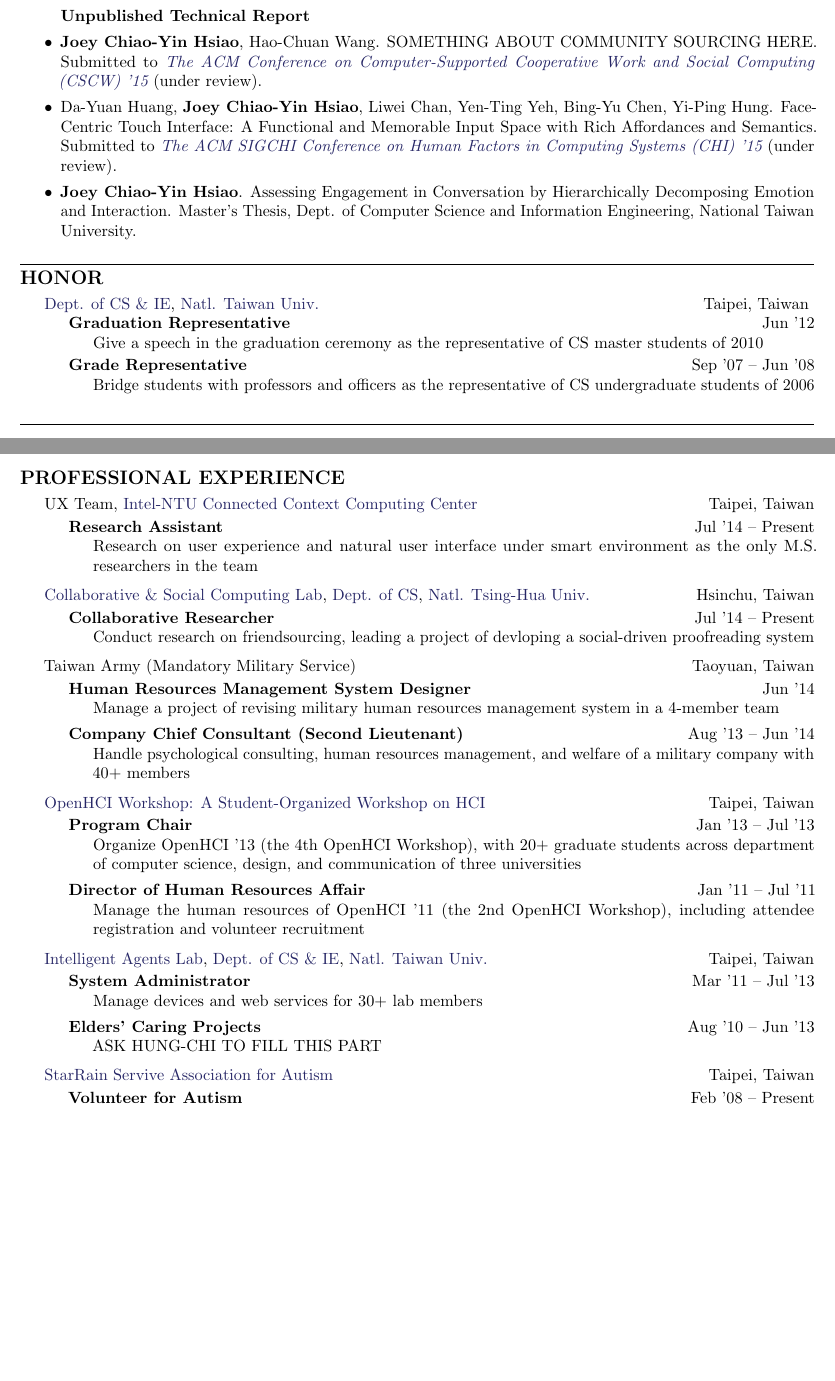
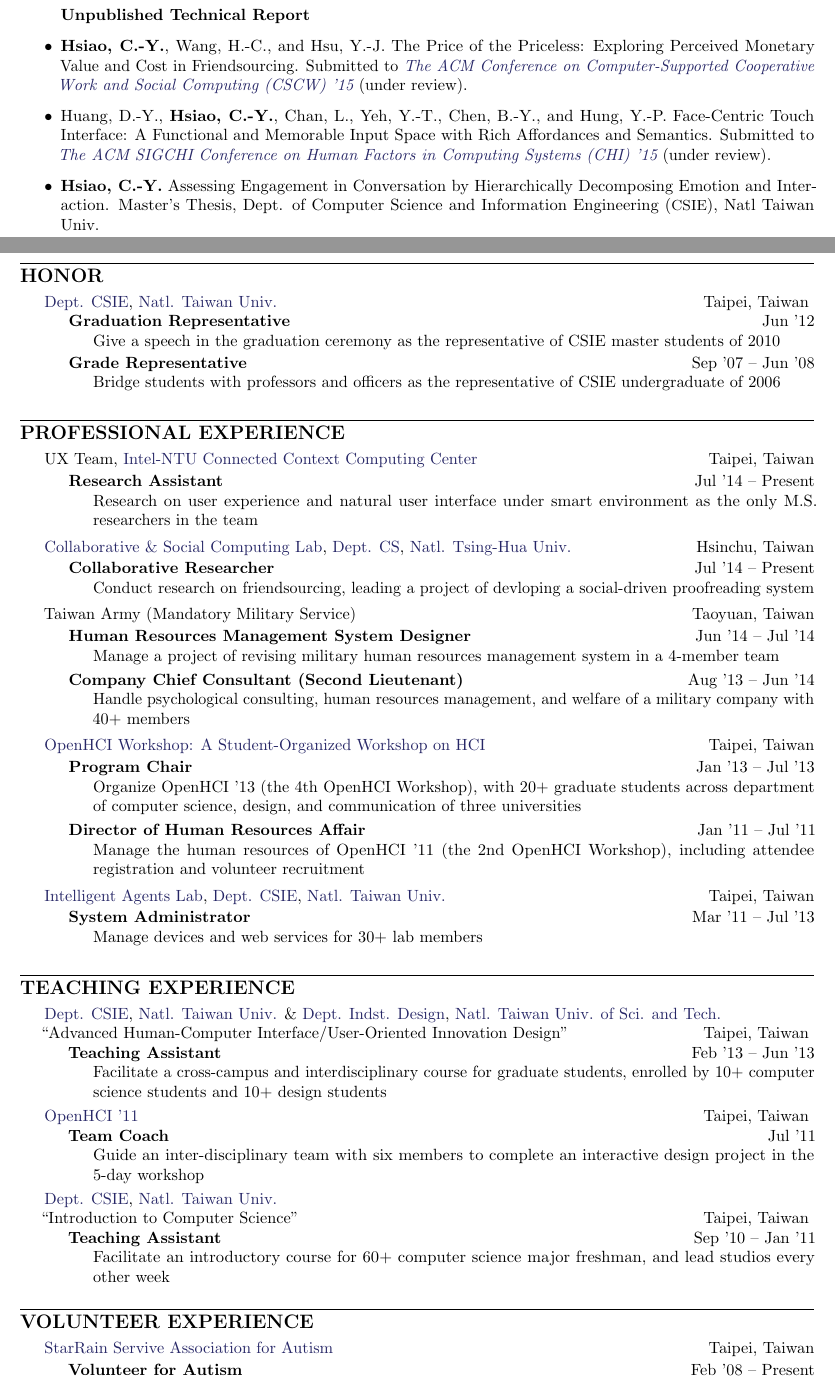
Before and after one commit to hideysmk/CV-and-SOP, a LaTeX CV (CV/cv.tex): two parts of pages 1 and 2 of 2, joined at a grey line, cut so that both start at the same text, the shorter picture padded with empty space. Compiled offline with pdfLaTeX.

Commit message:
CV ver 1.0

```diff
--- a/CV/cv.tex
+++ b/CV/cv.tex
@@ -113,2 +123 @@ In \textit{\href{http://chi2013.acm.org/}{The ACM SIGCHI Conference on Human Fac
 Recognizing Continuous Social Engagement Level in Dyadic Conversation by Using Turn-taking and Speech Emotion Patterns.
-In \textit{\href{http://activitycontext.org/aaai12-archive/aaai12/}{AAAI '12 Activity Context Representation Workshop}}.
@@ -118,16 +128,18 @@ In \textit{\href{http://activitycontext.org/aaai12-archive/aaai12/}{AAAI '12 Act
 
 \textbf{Unpublished Technical Report}
-\item \textbf{Joey Chiao-Yin Hsiao}, Hao-Chuan Wang. SOMETHING ABOUT COMMUNITY SOURCING HERE.
-Submitted to \textit{\href{http://cscw.acm.org/2015/index.php}{The ACM Conference on Computer-Supported Cooperative Work and Social Computing (CSCW) '15}} (under review).
-\item Da-Yuan Huang, \textbf{Joey Chiao-Yin Hsiao}, Liwei Chan, Yen-Ting Yeh, Bing-Yu Chen, Yi-Ping Hung.
+\item \textbf{Hsiao, C.-Y.}, Wang, H.-C., and Hsu, Y.-J.
+The Price of the Priceless: Exploring Perceived Monetary Value and Cost in Friendsourcing.
+Submitted to \textit{\href{http://cscw.acm.org/2015/index.php}
+{The ACM Conference on Computer-Supported Cooperative Work and Social Computing (CSCW) '15}} (under review).
+\item Huang, D.-Y., \textbf{Hsiao, C.-Y.}, Chan, L., Yeh, Y.-T., Chen, B.-Y., and Hung, Y.-P.
 Face-Centric Touch Interface: A Functional and Memorable Input Space with Rich Affordances and Semantics.
 Submitted to \textit{\href{http://chi2015.acm.org/}{The ACM SIGCHI Conference on Human Factors in Computing Systems (CHI) '15}} (under review).
-\item \textbf{Joey Chiao-Yin Hsiao}. Assessing Engagement in Conversation by Hierarchically Decomposing Emotion and Interaction.
-Master's Thesis, Dept. of Computer Science and Information Engineering, National Taiwan University.
+\item \textbf{Hsiao, C.-Y.} Assessing Engagement in Conversation by Hierarchically Decomposing Emotion and Interaction.
+Master's Thesis, Dept. of Computer Science and Information Engineering (\acr{CSIE}), Natl Taiwan Univ.
 
 \end{itemize}
 
-\spacedhrule{0.5em}{-1em} % Horizontal rule - the first bracket is whitespace before and the second is after
+\spacedhrule{5em}{-1em} % Horizontal rule - the first bracket is whitespace before and the second is after
 
 
 %----------------------------------------------------------------------------------------
@@ -137,28 +149,29 @@ Master's Thesis, Dept. of Computer Science and Information Engineering, National
 \roottitle{HONOR} % Top level section
 
 \headedsection % Employer name which can include a hyperlink and location/URL on the right side of the page
-{\href{http://www.csie.ntu.edu.tw}{Dept. of CS \& IE}, \href{http://www.ntu.edu.tw}{Natl. Taiwan Univ.}}
+{\href{http://www.csie.ntu.edu.tw}{Dept. CSIE}, \href{http://www.ntu.edu.tw}{Natl. Taiwan Univ.}}
 {Taipei, Taiwan}
 {
 	\headedsubsection % Job title entry for the current employer
 	{Graduation Representative}
 	{Jun '12}
-	{\bodytext{Give a speech in the graduation ceremony as the representative of CS master students of 2010}}
+	{\bodytext{Give a speech in the graduation ceremony as the representative of CSIE master students of 2010}}
 
 	\headedsubsection % Job title entry for the current employer
 	{Grade Representative}
 	{Sep '07 -- Jun '08}
-	{\bodytext{Bridge students with professors and officers as the representative of CS undergraduate students of 2006}}
+	{\bodytext{Bridge students with professors and officers as the representative of CSIE undergraduate of 2006}}
 
 }
 
-\spacedhrule{1.5em}{-1em} % Horizontal rule - the first bracket is whitespace before and the second is after
 
 
 %----------------------------------------------------------------------------------------
-%	EXPERIENCE SECTION
+%	PROFESSIONAL EXPERIENCE
 %----------------------------------------------------------------------------------------
 
+\spacedhrule{1.5em}{-1em} % Horizontal rule - the first bracket is whitespace before and the second is after
+%\spacedhrule{5em}{-1em} % Horizontal rule - the first bracket is whitespace before and the second is after
 \roottitle{PROFESSIONAL EXPERIENCE} % Top level section
 
 %--- Intel-NTU ----------------------------------------------------------------------------------------------------------%
@@ -178,7 +191,7 @@ Master's Thesis, Dept. of Computer Science and Information Engineering, National
 
 \headedsection
 {\href{http://csclab.tw/}{Collaborative \& Social Computing Lab},
- \href{http://www.cs.nthu.edu.tw}{Dept. of CS},
+ \href{http://www.cs.nthu.edu.tw}{Dept. CS},
  \href{http://www.nthu.edu.tw}{Natl. Tsing-Hua Univ.}}
 {Hsinchu, Taiwan}{
 
@@ -196,7 +209,7 @@ Master's Thesis, Dept. of Computer Science and Information Engineering, National
 
 	\headedsubsection
 	{Human Resources Management System Designer}
-	{Jun '14}
+	{Jun '14 -- Jul '14}
 	{\bodytext{Manage a project of revising military human resources management system in a 4-member team}}
 
 	\headedsubsection
@@ -230,7 +243,7 @@ Master's Thesis, Dept. of Computer Science and Information Engineering, National
 
 \headedsection
 {\href{http://agent.csie.ntu.edu.tw/}{Intelligent Agents Lab},
- \href{http://www.csie.ntu.edu.tw}{Dept. of CS \& IE},
+ \href{http://www.csie.ntu.edu.tw}{Dept. CSIE},
  \href{http://www.ntu.edu.tw}{Natl. Taiwan Univ.}}
 {Taipei, Taiwan}{
 
@@ -239,13 +252,76 @@ Master's Thesis, Dept. of Computer Science and Information Engineering, National
 	{Mar '11 -- Jul '13}
 	{\bodytext{Manage devices and web services for 30+ lab members}}
 
-	\headedsubsection
-	{Elders' Caring Projects}
-	{Aug '10 -- Jun '13}
-	{\bodytext{ASK HUNG-CHI TO FILL THIS PART}}
 }
 
 %--- StarRain ----------------------------------------------------------------------------------------------------------%
+
+\spacedhrule{1.5em}{-1em} % Horizontal rule - the first bracket is whitespace before and the second is after
+
+
+%----------------------------------------------------------------------------------------
+%	TEACHING EXPERIENCE
+%----------------------------------------------------------------------------------------
+
+\roottitle{TEACHING EXPERIENCE} % Top level section
+
+\headedsection
+{
+ \href{http://www.csie.ntu.edu.tw}{Dept. CSIE},
+ \href{http://www.ntu.edu.tw}{Natl. Taiwan Univ.} \&
+ \href{http://www.dt.ntust.edu.tw/}{Dept. Indst. Design},
+ \href{http://www.ntust.edu.tw}{Natl. Taiwan Univ. of Sci. and Tech.}\\
+ ``Advanced Human-Computer Interface/User-Oriented Innovation Design''
+}
+{Taipei, Taiwan}{
+	\headedsubsection
+	{Teaching Assistant}
+	{Feb '13 -- Jun '13}
+	{\bodytext{
+		Facilitate a cross-campus and interdisciplinary course for graduate students,
+        enrolled by 10+ computer science students and 10+ design students
+		}
+	}
+}
+
+\headedsection
+{
+ \href{http://www.opehci.com/2011/}{OpenHCI '11}
+}
+{Taipei, Taiwan}{
+	\headedsubsection
+	{Team Coach}
+	{Jul '11}
+	{\bodytext{
+		Guide an inter-disciplinary team with six members to complete an interactive design project in the 5-day workshop
+		}
+	}
+}
+
+\headedsection
+{
+ \href{http://www.csie.ntu.edu.tw}{Dept. CSIE},
+ \href{http://www.ntu.edu.tw}{Natl. Taiwan Univ.}\\
+ ``Introduction to Computer Science''
+}
+{Taipei, Taiwan}{
+	\headedsubsection
+	{Teaching Assistant}
+	{Sep '10 -- Jan '11}
+	{\bodytext{
+		Facilitate an introductory course for 60+ computer science major freshman, and lead studios every other week
+		}
+	}
+}
+
+
+\spacedhrule{1.5em}{-1em} % Horizontal rule - the first bracket is whitespace before and the second is after
+
+%----------------------------------------------------------------------------------------
+%	VOLUNTEER EXPERIENCE
+%----------------------------------------------------------------------------------------
+
+\roottitle{VOLUNTEER EXPERIENCE} % Top level section
 
 \headedsection
 {\href{http://goo.gl/2Dmqrj}{StarRain Servive Association for Autism}}
@@ -260,19 +336,7 @@ Master's Thesis, Dept. of Computer Science and Information Engineering, National
 	{Publicist}
 	{Sep '08 -- Jun '09}
 	{\bodytext{Publish 4 seasonal magazines and design public relations activities on caring autism}}
-
 }
 
 
-
-
-
-\spacedhrule{1.2em}{-0.4em} % Horizontal rule - the first bracket is whitespace before and the second is after
-
-
-
-
-
-
-
 \end{document}
```
Also changed, not shown: SOP/sections/conclusion.tex (+1 -1 lines), SOP/sections/intro.tex (+2 -2 lines), SOP/sections/leadership.tex (+3 -2 lines), SOP/sections/schools/cmu_hcii.tex (+6 -3 lines), SOP/sections/tech.tex (+26 -29 lines), SOP/sop.tex (+0 -5 lines), CV/cv.tex (37 more changed lines), 1 other file.
